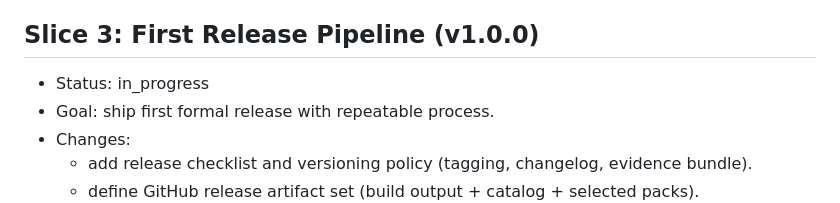
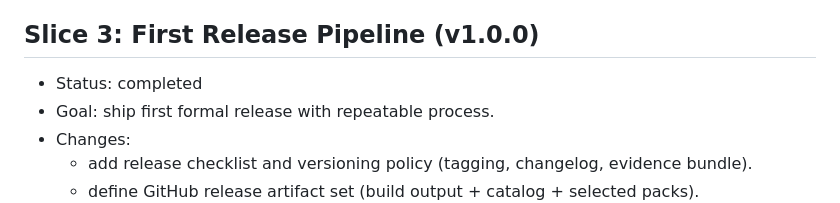
Before and after one commit to enricopiovesan/Patrol-Toolkit, a Markdown page: roadmaps/roadmap_v3.md, the part around one of its changes. GitHub-like rendering.

```diff
--- a/roadmaps/roadmap_v3.md
+++ b/roadmaps/roadmap_v3.md
@@ -111,7 +111,7 @@
 - Define behavior on low-storage devices (block, retry, cleanup guidance).
 
 ## Slice 3: First Release Pipeline (v1.0.0)
-- Status: in_progress
+- Status: completed
 - Goal: ship first formal release with repeatable process.
 - Changes:
   - add release checklist and versioning policy (tagging, changelog, evidence bundle).
```
Also changed, not shown: other parts of roadmaps/roadmap_v3.md (+2 -2 lines).
